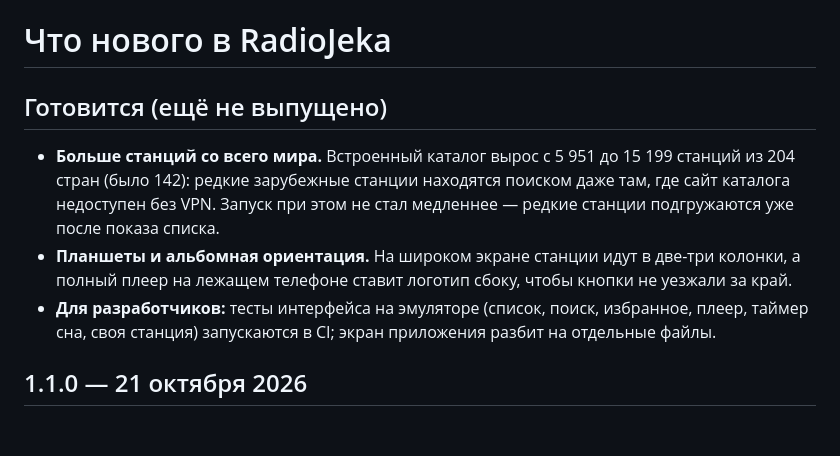
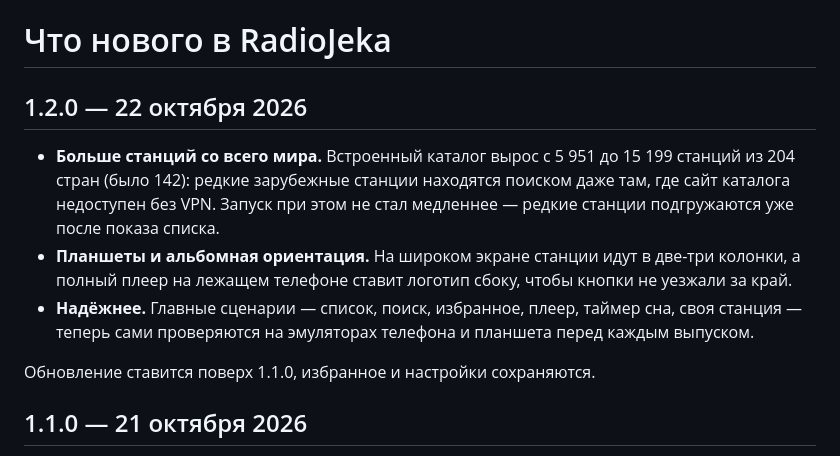
Before and after one commit to WiverHome/RadioJeka, a Markdown page: CHANGELOG.md, the part around the change. GitHub-like rendering; blank space fills up the shorter version.

```diff
--- a/CHANGELOG.md
+++ b/CHANGELOG.md
@@ -1,10 +1,12 @@
 # Что нового в RadioJeka
 
-## Готовится (ещё не выпущено)
+## 1.2.0 — 22 октября 2026
 
 - **Больше станций со всего мира.** Встроенный каталог вырос с 5 951 до 15 199 станций из 204 стран (было 142): редкие зарубежные станции находятся поиском даже там, где сайт каталога недоступен без VPN. Запуск при этом не стал медленнее — редкие станции подгружаются уже после показа списка.
 - **Планшеты и альбомная ориентация.** На широком экране станции идут в две-три колонки, а полный плеер на лежащем телефоне ставит логотип сбоку, чтобы кнопки не уезжали за край.
-- **Для разработчиков:** тесты интерфейса на эмуляторе (список, поиск, избранное, плеер, таймер сна, своя станция) запускаются в CI; экран приложения разбит на отдельные файлы.
+- **Надёжнее.** Главные сценарии — список, поиск, избранное, плеер, таймер сна, своя станция — теперь сами проверяются на эмуляторах телефона и планшета перед каждым выпуском.
+
+Обновление ставится поверх 1.1.0, избранное и настройки сохраняются.
 
 ## 1.1.0 — 21 октября 2026
 
```
Also changed, not shown: README.md (+19 -6 lines), docs/screenshots/tablet-list.png (added), 4 other files.
